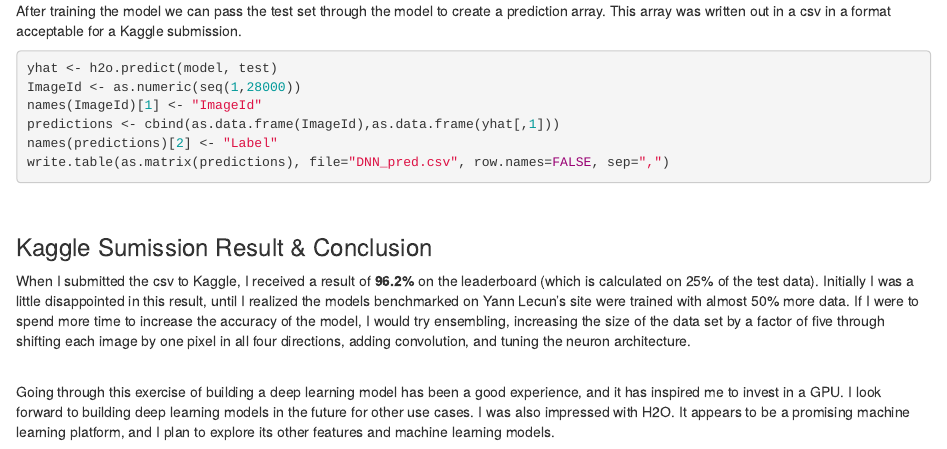
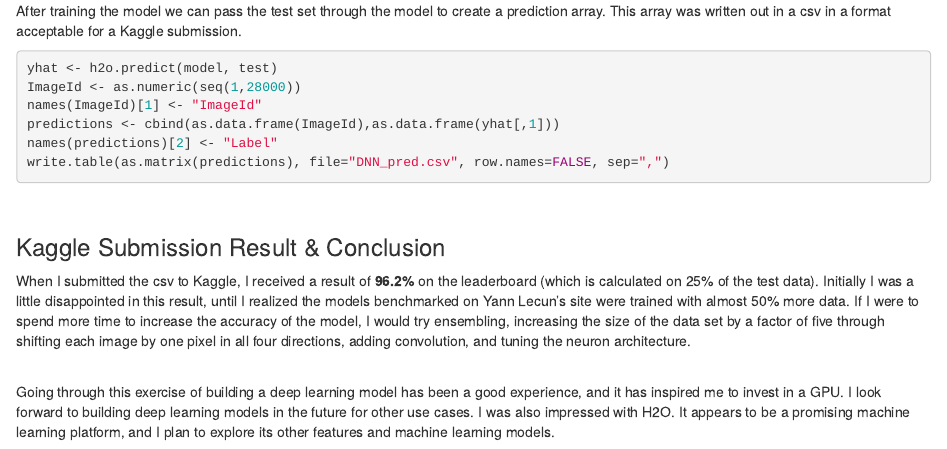
Before and after one commit to didericksen/deeplearning-r-h2o, an R Markdown document (deep-learning-h2o.Rmd): the page in a window 1100 px wide, from 1840 px down. Rendered offline with R 4.5, knitr and Pandoc, with nearby package versions.

Commit message:
spelling fix

````diff
--- a/deep-learning-h2o.Rmd
+++ b/deep-learning-h2o.Rmd
@@ -108,7 +108,7 @@ write.table(as.matrix(predictions), file="DNN_pred.csv", row.names=FALSE, sep=",
 ```
 &nbsp;
 
-### Kaggle Sumission Result & Conclusion
+### Kaggle Submission Result & Conclusion
 
 When I submitted the csv to Kaggle, I received a result of **96.2%** on the leaderboard (which is calculated on 25% of the test data). Initially I was a little disappointed in this result, until I realized the models benchmarked on Yann Lecun's site were trained with almost 50% more data. If I were to spend more time to increase the accuracy of the model, I would try ensembling, increasing the size of the data set by a factor of five through shifting each image by one pixel in all four directions, adding convolution, and tuning the neuron architecture.
 \
````
Also changed, not shown: index.html.
